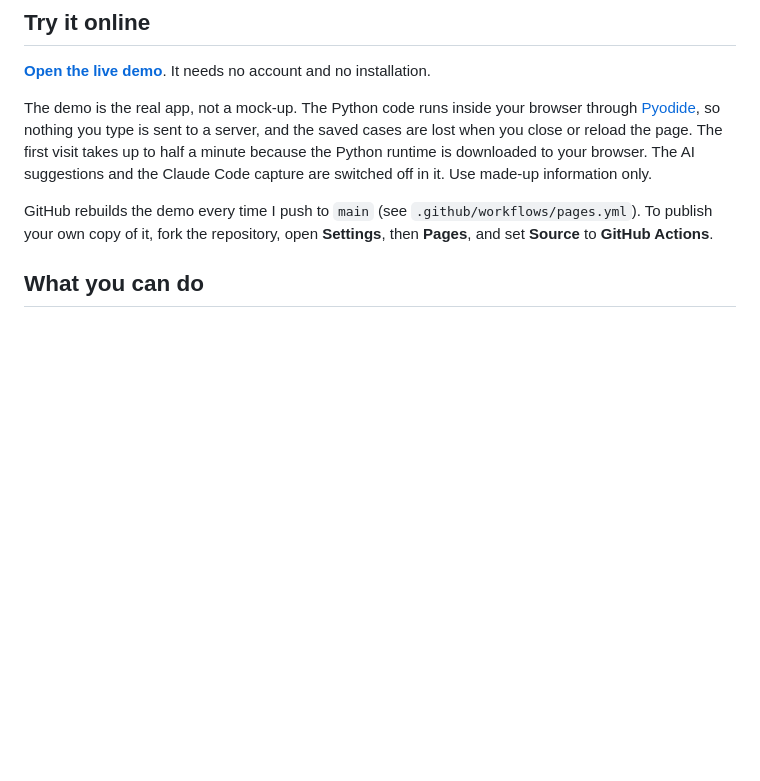
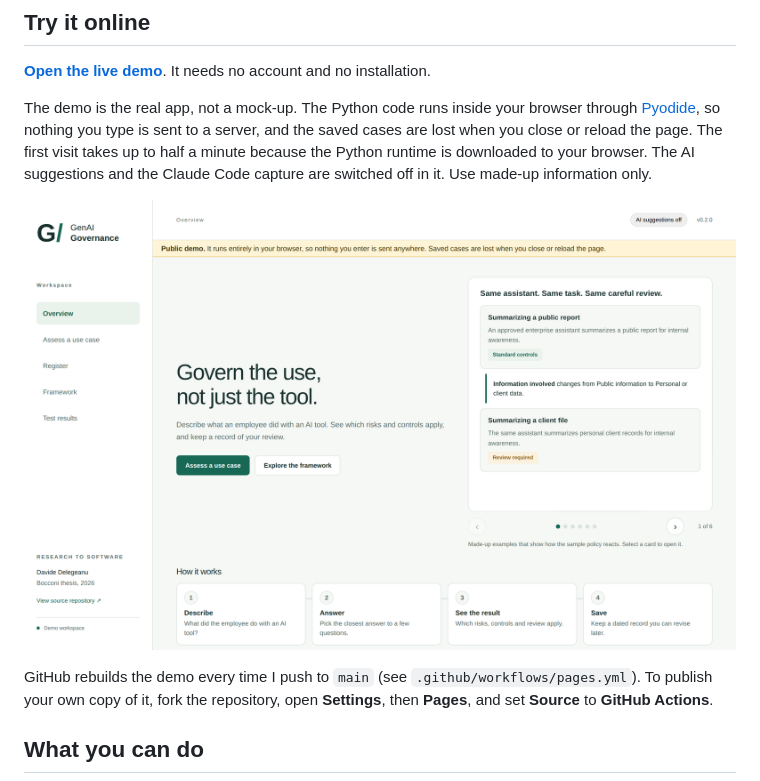
Before and after one commit to davidedele/genai-bank-governance, a Markdown page: README.md, the part around the change. Rendered like a GitHub page; pictures changed too: docs/images/live-demo.png (added); blank space fills up the shorter version.

Commit message:
Add a screenshot of the live demo to the README
Shows the overview with the demo notice, so visitors see what the
link opens before clicking it.

```diff
--- a/README.md
+++ b/README.md
@@ -30,6 +30,8 @@ Then open **http://127.0.0.1:8501**. Press `Ctrl+C` in the terminal to stop it.
 **[Open the live demo](https://davidedele.github.io/genai-bank-governance/)**. It needs no account and no installation.
 
 The demo is the real app, not a mock-up. The Python code runs inside your browser through [Pyodide](https://pyodide.org), so nothing you type is sent to a server, and the saved cases are lost when you close or reload the page. The first visit takes up to half a minute because the Python runtime is downloaded to your browser. The AI suggestions and the Claude Code capture are switched off in it. Use made-up information only.
+
+![The live demo, running in the browser](docs/images/live-demo.png)
 
 GitHub rebuilds the demo every time I push to `main` (see `.github/workflows/pages.yml`). To publish your own copy of it, fork the repository, open **Settings**, then **Pages**, and set **Source** to **GitHub Actions**.
 
```
